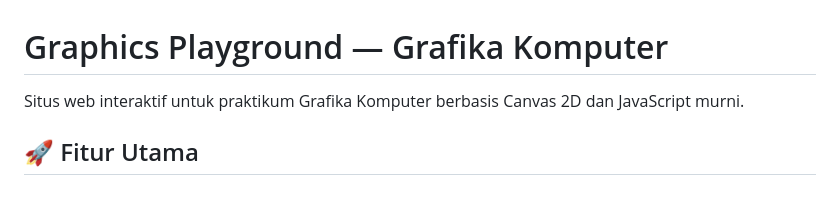
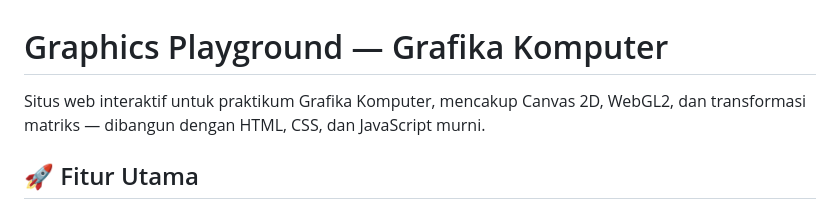
Before and after one commit to Pr4dh1pt4/Grafika-Komputer, a Markdown page: README.md, the part around one of its changes. GitHub-like rendering.

```diff
--- a/README.md
+++ b/README.md
@@ -1,6 +1,7 @@
 # Graphics Playground — Grafika Komputer
 
-Situs web interaktif untuk praktikum Grafika Komputer berbasis Canvas 2D dan JavaScript murni.
+Situs web interaktif untuk praktikum Grafika Komputer, mencakup Canvas 2D, WebGL2, dan
+transformasi matriks — dibangun dengan HTML, CSS, dan JavaScript murni.
 
 ## 🚀 Fitur Utama
 
```
Also changed, not shown: other parts of README.md (+70 -0 lines).
